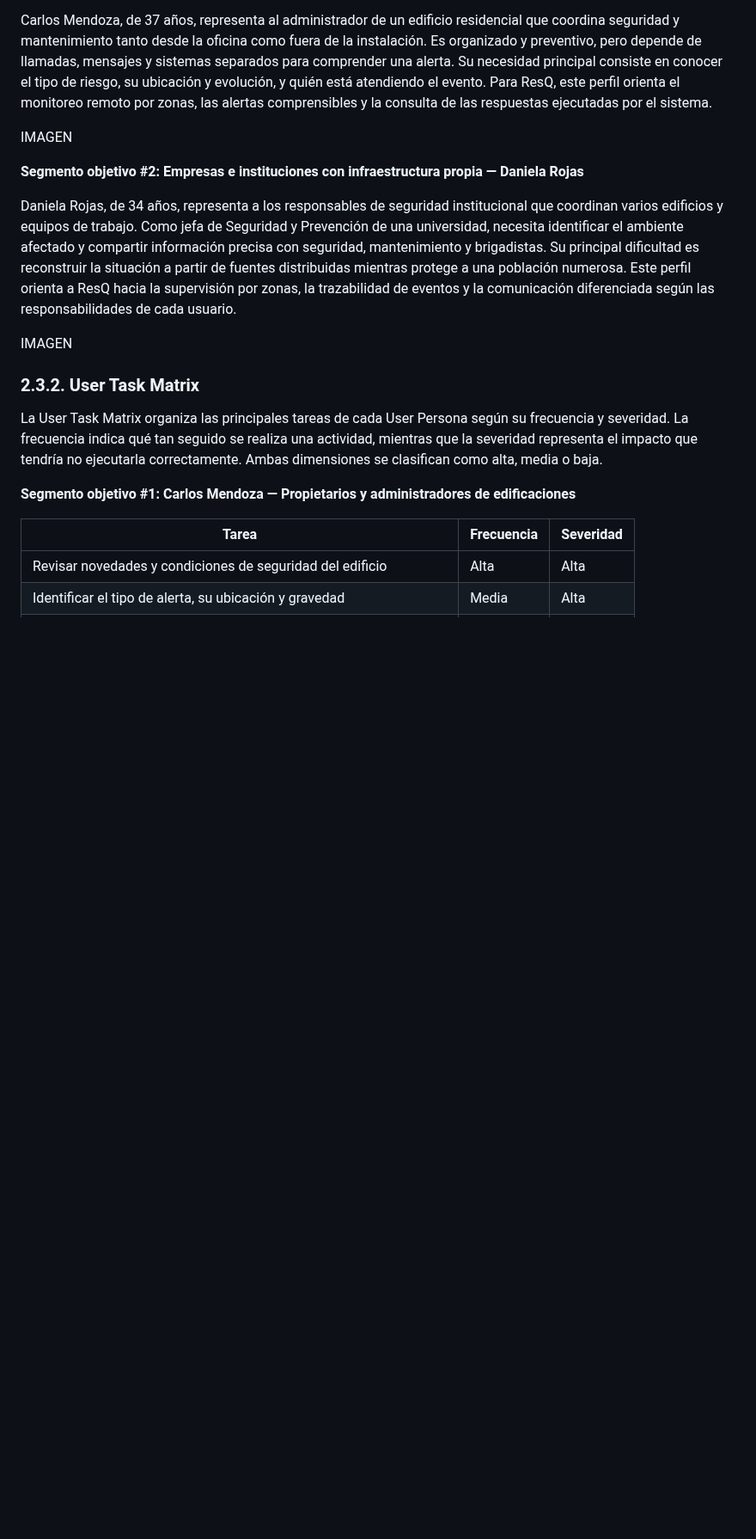
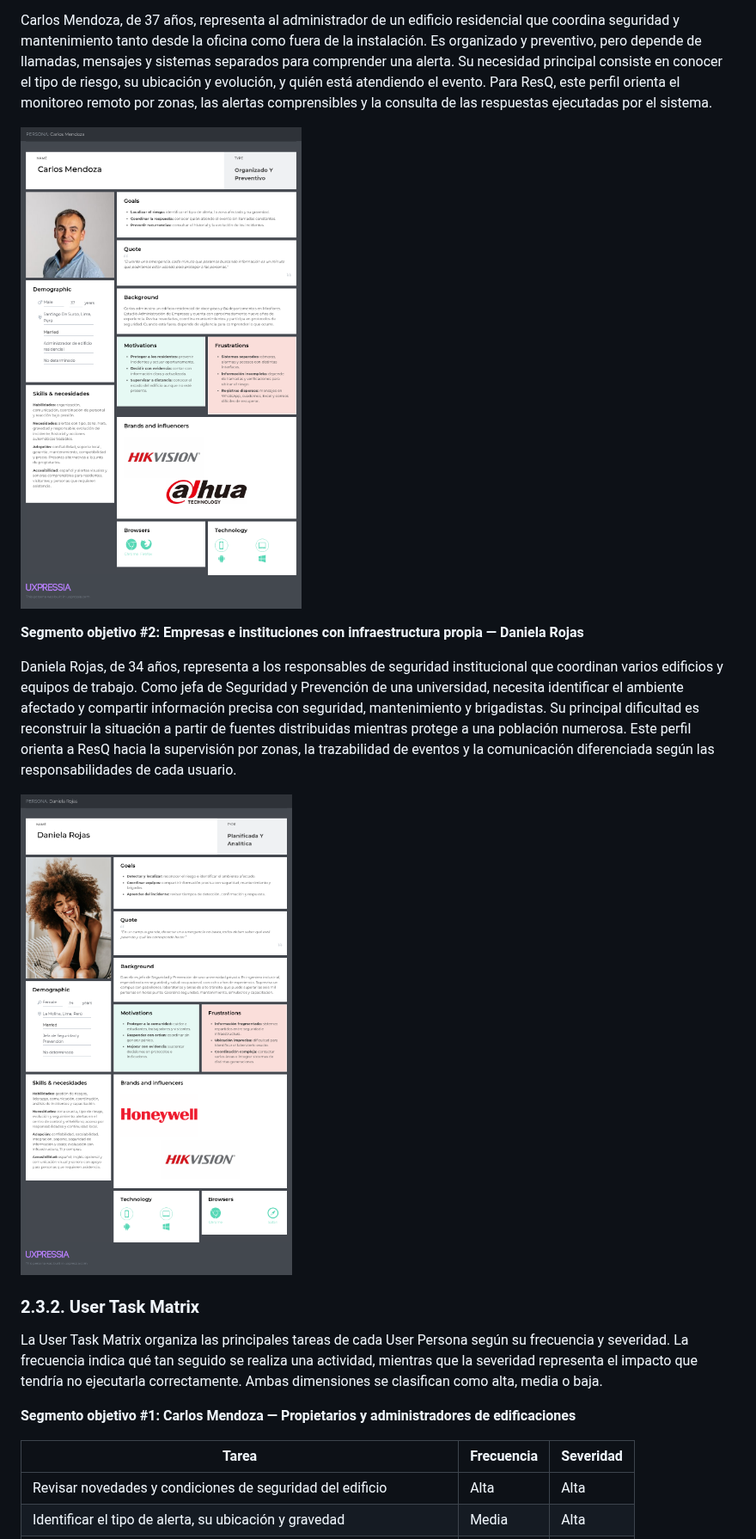
Before and after one commit to UPC-1ASI0572-202620-16518-ResQ/resq-project-report, a Markdown page: docs/02-requirements-elicitation-analysis.md, the part around one of its changes. Shown at 86% size. GitHub-like rendering; pictures changed too: assets/images/chapter-02-requirements-elicitation-analysis/CarlosMendozaUserPerson.png (added), assets/images/chapter-02-requirements-elicitation-analysis/DanielaRojasUserPerson.png (added); blank space fills up the shorter version.

```diff
--- a/docs/02-requirements-elicitation-analysis.md
+++ b/docs/02-requirements-elicitation-analysis.md
@@ -35,13 +35,15 @@ Los User Personas representan los dos segmentos objetivo de ResQ: propietarios y
 
 Carlos Mendoza, de 37 años, representa al administrador de un edificio residencial que coordina seguridad y mantenimiento tanto desde la oficina como fuera de la instalación. Es organizado y preventivo, pero depende de llamadas, mensajes y sistemas separados para comprender una alerta. Su necesidad principal consiste en conocer el tipo de riesgo, su ubicación y evolución, y quién está atendiendo el evento. Para ResQ, este perfil orienta el monitoreo remoto por zonas, las alertas comprensibles y la consulta de las respuestas ejecutadas por el sistema.
 
-IMAGEN
+
+
+![User Persona de Carlos Mendoza](../assets/images/chapter-02-requirements-elicitation-analysis/CarlosMendozaUserPerson.png)
 
 **Segmento objetivo #2: Empresas e instituciones con infraestructura propia — Daniela Rojas**
 
 Daniela Rojas, de 34 años, representa a los responsables de seguridad institucional que coordinan varios edificios y equipos de trabajo. Como jefa de Seguridad y Prevención de una universidad, necesita identificar el ambiente afectado y compartir información precisa con seguridad, mantenimiento y brigadistas. Su principal dificultad es reconstruir la situación a partir de fuentes distribuidas mientras protege a una población numerosa. Este perfil orienta a ResQ hacia la supervisión por zonas, la trazabilidad de eventos y la comunicación diferenciada según las responsabilidades de cada usuario.
 
-IMAGEN
+![User Persona de Daniela Rojas](../assets/images/chapter-02-requirements-elicitation-analysis/DanielaRojasUserPerson.png)
 
 ### 2.3.2. User Task Matrix
 
```
Also changed, not shown: other parts of docs/02-requirements-elicitation-analysis.md (+7 -8 lines), assets/images/chapter-02-requirements-elicitation-analysis/CarlosMendozaEmpathy.png (added), assets/images/chapter-02-requirements-elicitation-analysis/Customerjourneymap1.png (added), assets/images/chapter-02-requirements-elicitation-analysis/Customerjourneymap2.png (added), assets/images/chapter-02-requirements-elicitation-analysis/DanielaRojasEmpathy.png (added).
